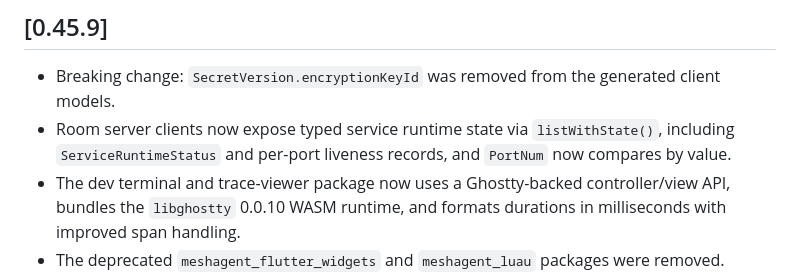
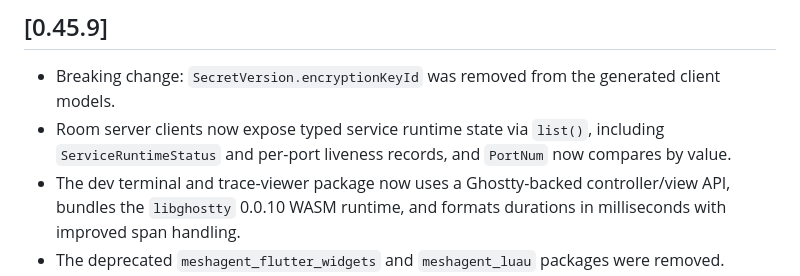
Before and after one commit to meshagent/meshagent-flutter, a Markdown page: CHANGELOG.md, the part around the change. Drawn GitHub-style.

Commit message:
Unify service list state API

```diff
--- a/CHANGELOG.md
+++ b/CHANGELOG.md
@@ -3,7 +3,7 @@
 
 ## [0.45.9]
 - Breaking change: `SecretVersion.encryptionKeyId` was removed from the generated client models.
-- Room server clients now expose typed service runtime state via `listWithState()`, including `ServiceRuntimeStatus` and per-port liveness records, and `PortNum` now compares by value.
+- Room server clients now expose typed service runtime state via `list()`, including `ServiceRuntimeStatus` and per-port liveness records, and `PortNum` now compares by value.
 - The dev terminal and trace-viewer package now uses a Ghostty-backed controller/view API, bundles the `libghostty` 0.0.10 WASM runtime, and formats durations in milliseconds with improved span handling.
 - The deprecated `meshagent_flutter_widgets` and `meshagent_luau` packages were removed.
 
```
